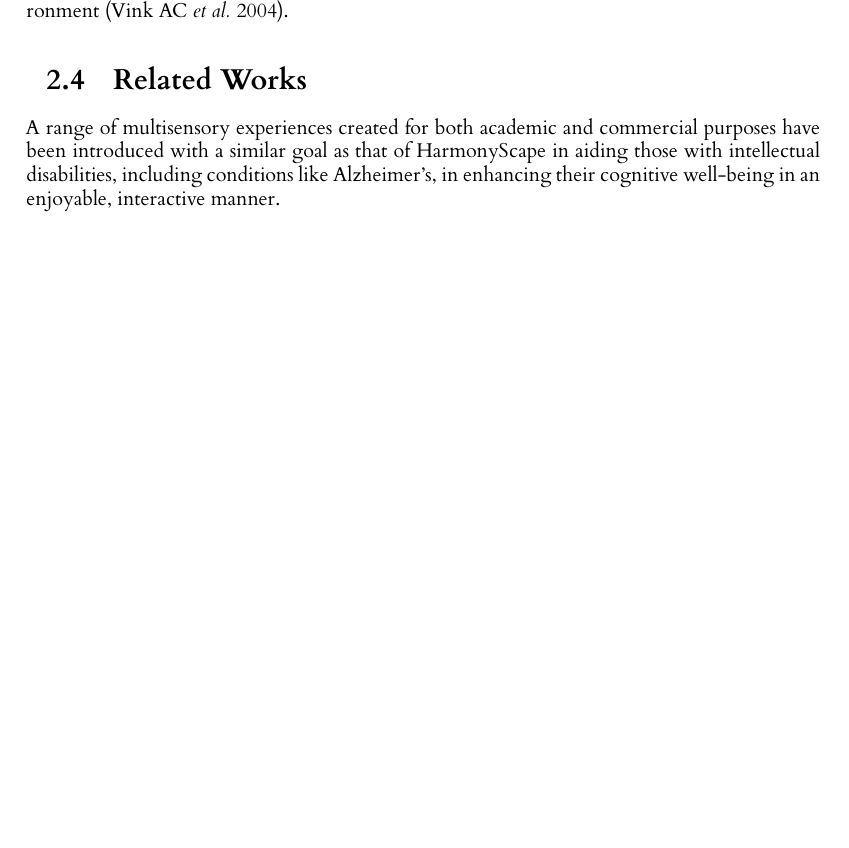
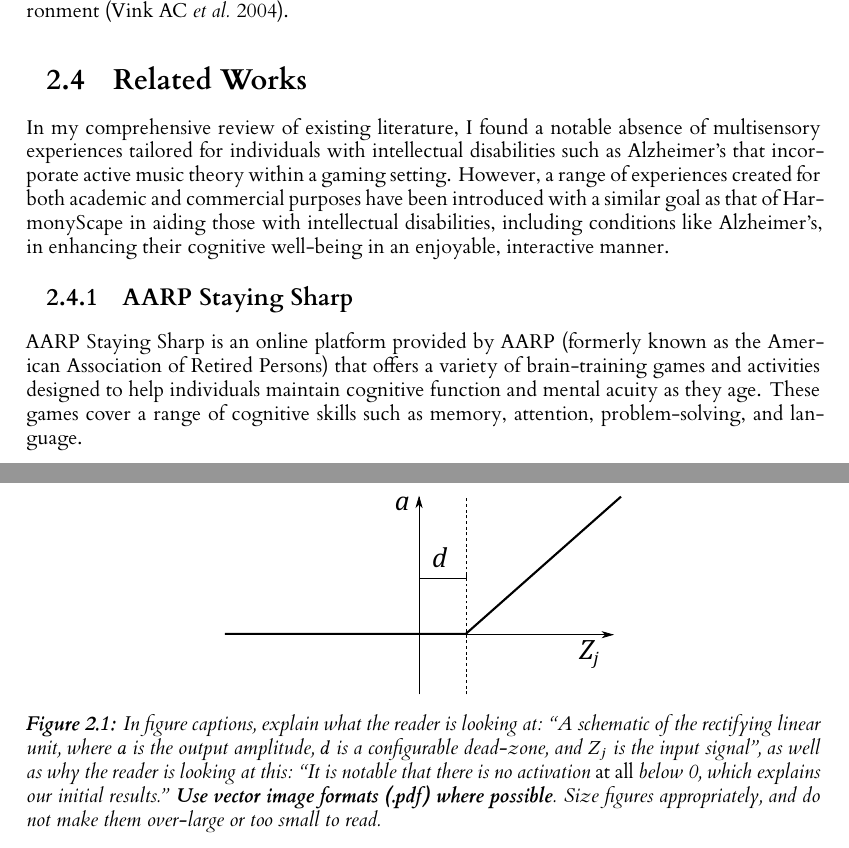
Before and after one commit to robbiet111/dissertation-project, a LaTeX thesis (dissertation/l4proj.tex): part of page 9 of 21 before the commit and two parts of pages 9 and 10 of 22 after it, the two joined at a grey line, cut so that both start at the same text, the shorter picture padded with empty space. Compiled offline with XeLaTeX.

Commit message:
Added "AARP Staying Sharp" to Related Works

```diff
--- a/dissertation/l4proj.tex
+++ b/dissertation/l4proj.tex
@@ -220,7 +220,25 @@ In receptive music therapy, individuals passively engage with music chosen or pe
 Active music therapy involves active participation from the individual receiving therapy. This can include playing musical instruments, singing, improvisation, or engaging in structured music activities led by the therapist. Active participation encourages physical movement, cognitive stimulation, social interaction, and self-expression. It empowers individuals to actively engage with music-making processes, fostering a sense of agency and creativity in a therapeutic environment (Vink AC \emph{et al.} 2004).
 
 \section{Related Works}
-A range of multisensory experiences created for both academic and commercial purposes have been introduced with a similar goal as that of HarmonyScape in aiding those with intellectual disabilities, including conditions like Alzheimer’s, in enhancing their cognitive well-being in an enjoyable, interactive manner.
+In my comprehensive review of existing literature, I found a notable absence of multisensory experiences tailored for individuals with intellectual disabilities such as Alzheimer’s that incorporate active music theory within a gaming setting. However, a range of experiences created for both academic and commercial purposes have been introduced with a similar goal as that of HarmonyScape in aiding those with intellectual disabilities, including conditions like Alzheimer’s, in enhancing their cognitive well-being in an enjoyable, interactive manner.
+
+\subsection{AARP Staying Sharp}
+AARP Staying Sharp is an online platform provided by AARP (formerly known as the American Association of Retired Persons) that offers a variety of brain-training games and activities designed to help individuals maintain cognitive function and mental acuity as they age. These games cover a range of cognitive skills such as memory, attention, problem-solving, and language.
+
+\begin{figure}
+    \centering
+    \includegraphics[width=0.5\linewidth]{images/relu.pdf}
+
+    \caption{In figure captions, explain what the reader is looking at: ``A schematic of the rectifying linear unit, where $a$ is the output amplitude,
+    $d$ is a configurable dead-zone, and $Z_j$ is the input signal'', as well as why the reader is looking at this:
+    ``It is notable that there is no activation \emph{at all} below 0, which explains our initial results.''
+    \textbf{Use vector image formats (.pdf) where possible}. Size figures appropriately, and do not make them over-large or too small to read.
+    }
+
+    % use the notation fig:name to cross reference a figure
+    \label{fig:relu}
+\end{figure}
+
 
 
 %==================================================================================================================================
```
